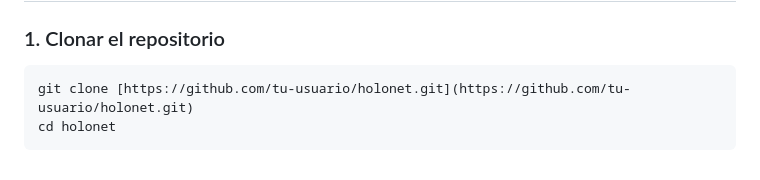
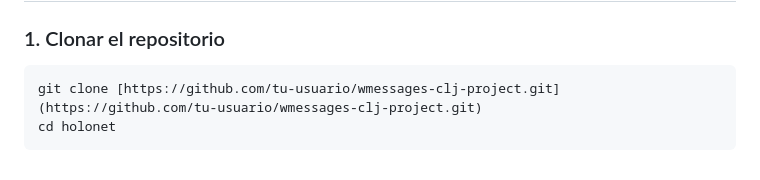
Before and after one commit to ruferson/swmessages-clj-project, a Markdown page: README.md, the part around the change. Rendered like a GitHub page.

Commit message:
update: readme 2

````diff
--- a/README.md
+++ b/README.md
@@ -51,6 +51,6 @@ Asegúrate de tener instalados los siguientes componentes en tu sistema:
 ### 1. Clonar el repositorio
 
 ```bash
-git clone [https://github.com/tu-usuario/holonet.git](https://github.com/tu-usuario/holonet.git)
+git clone [https://github.com/tu-usuario/wmessages-clj-project.git](https://github.com/tu-usuario/wmessages-clj-project.git)
 cd holonet
 ```
````
